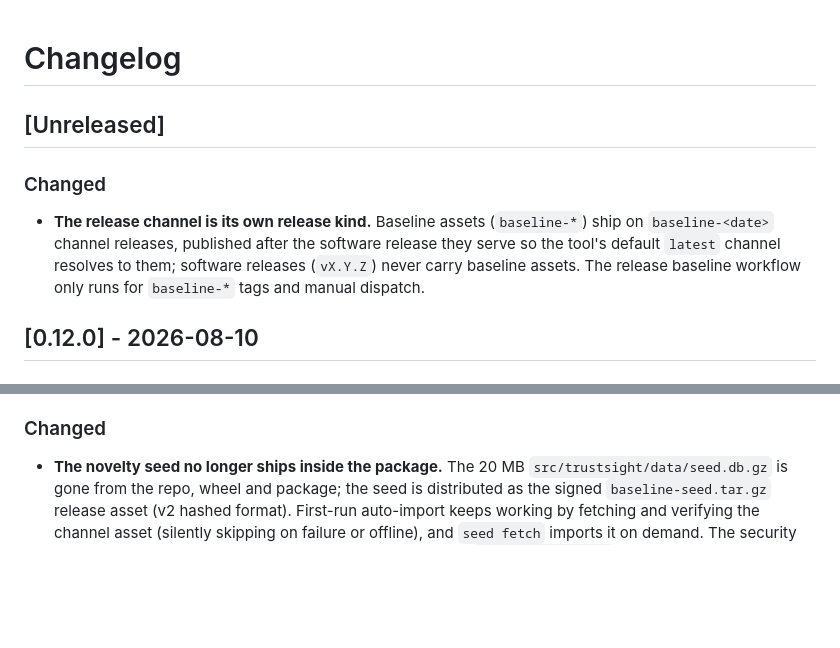
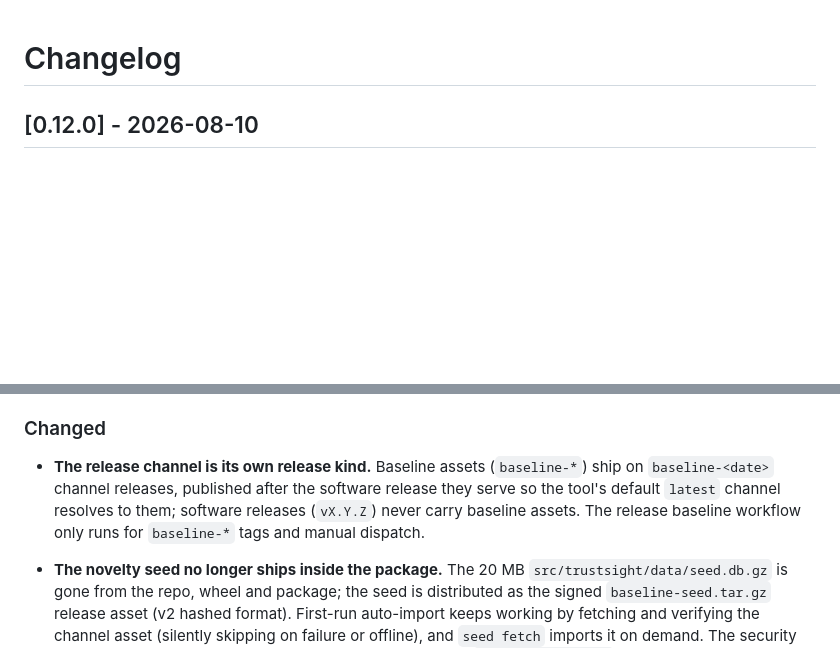
Before and after one commit to emiliano-go/trustsight, a Markdown page: docs/changelog.md, 2 parts joined by grey strips. Drawn GitHub-style; blank space fills up the shorter version.

Commit message:
v0.12.0 prep: fold the channel note into the changelog, fix links, align the AUR pkgver
The channel-release entry moves from Unreleased into the 0.12.0 section,
the two publishing-guide links from the seed-provenance and baseline-keys
pages resolve (the doc cross-references gate), and the AUR PKGBUILD pkgver
matches pyproject again.

```diff
--- a/docs/changelog.md
+++ b/docs/changelog.md
@@ -1,14 +1,4 @@
 # Changelog
-
-## [Unreleased]
-
-### Changed
-
-- **The release channel is its own release kind.** Baseline assets (`baseline-*`)
-  ship on `baseline-<date>` channel releases, published after the software
-  release they serve so the tool's default `latest` channel resolves to them;
-  software releases (`vX.Y.Z`) never carry baseline assets. The release
-  baseline workflow only runs for `baseline-*` tags and manual dispatch.
 
 ## [0.12.0] - 2026-08-10
 
@@ -117,6 +107,12 @@
 
 ### Changed
 
+- **The release channel is its own release kind.** Baseline assets
+  (`baseline-*`) ship on `baseline-<date>` channel releases, published after
+  the software release they serve so the tool's default `latest` channel
+  resolves to them; software releases (`vX.Y.Z`) never carry baseline assets.
+  The release baseline workflow only runs for `baseline-*` tags and manual
+  dispatch.
 - **The novelty seed no longer ships inside the package.** The 20 MB
   `src/trustsight/data/seed.db.gz` is gone from the repo, wheel and package;
   the seed is distributed as the signed `baseline-seed.tar.gz` release asset
```
Also changed, not shown: docs/explanation/seed-provenance.md (+1 -1 lines), docs/reference/baseline-keys.md (+1 -1 lines).
